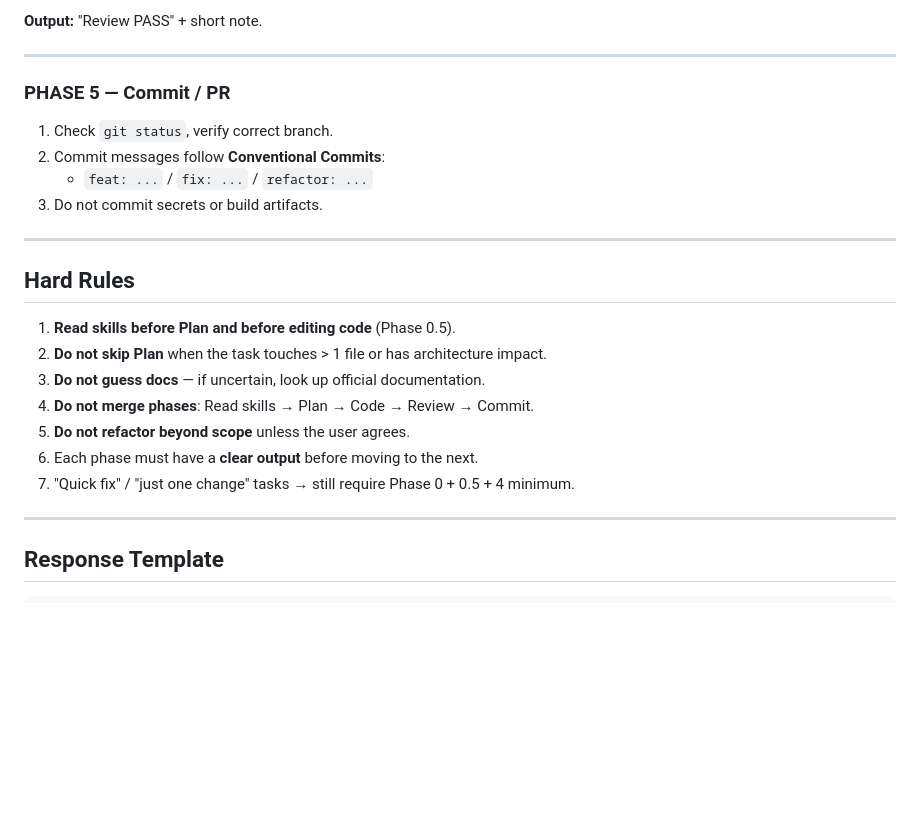
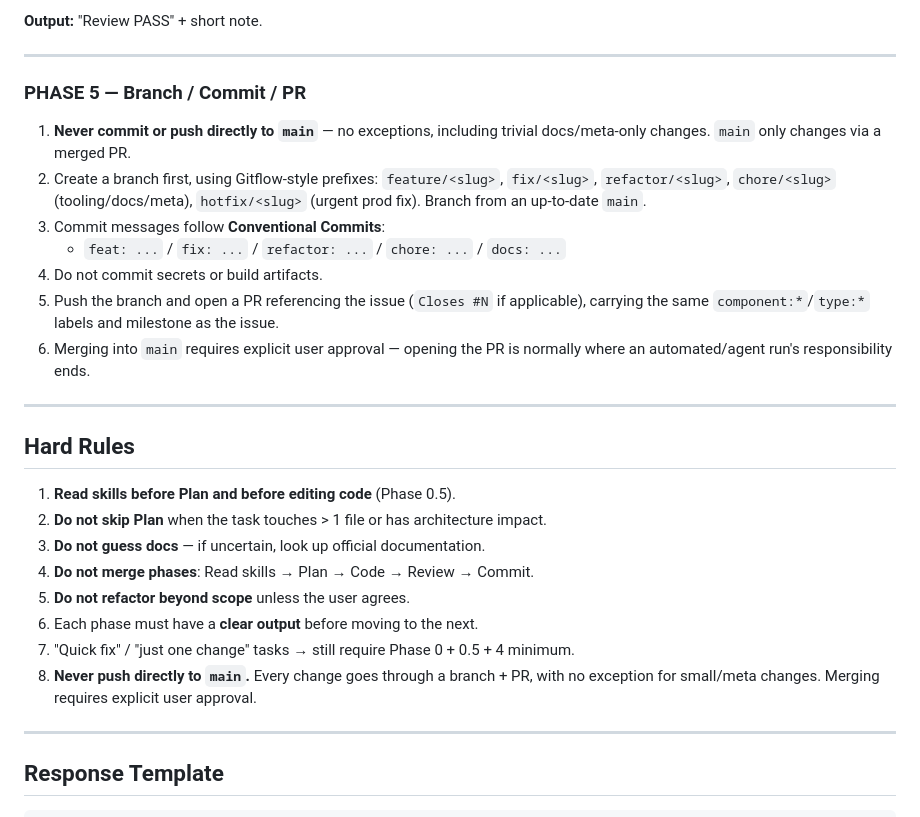
Before and after one commit to hoangdieuweup/itsm, a Markdown page: AGENTS.md, the part around the change. Rendered like a GitHub page; blank space fills up the shorter version.

Commit message:
chore: enforce branch+PR flow, forbid direct push to main
- Phase 5 (SKILL.md + AGENTS.md): every change goes through a branch
  (Gitflow-style prefixes: feature/, fix/, refactor/, chore/, hotfix/)
  and a PR -- no exception for small/meta/docs-only changes
- Branch from up-to-date main before starting work
- Merging main requires explicit user approval; opening the PR is
  normally where an automated/agent run's responsibility ends
- Self-applying this rule starting with this very commit (previous
  workflow commits in this session went directly to main -- fixing
  the process going forward)

Co-authored-by: openhands <openhands@all-hands.dev>

```diff
--- a/AGENTS.md
+++ b/AGENTS.md
@@ -125,12 +125,15 @@ If any item fails → **fix immediately**, then re-review.
 
 ---
 
-### PHASE 5 — Commit / PR
+### PHASE 5 — Branch / Commit / PR
 
-1. Check `git status`, verify correct branch.
-2. Commit messages follow **Conventional Commits**:
-   - `feat: ...` / `fix: ...` / `refactor: ...`
-3. Do not commit secrets or build artifacts.
+1. **Never commit or push directly to `main`** — no exceptions, including trivial docs/meta-only changes. `main` only changes via a merged PR.
+2. Create a branch first, using Gitflow-style prefixes: `feature/<slug>`, `fix/<slug>`, `refactor/<slug>`, `chore/<slug>` (tooling/docs/meta), `hotfix/<slug>` (urgent prod fix). Branch from an up-to-date `main`.
+3. Commit messages follow **Conventional Commits**:
+   - `feat: ...` / `fix: ...` / `refactor: ...` / `chore: ...` / `docs: ...`
+4. Do not commit secrets or build artifacts.
+5. Push the branch and open a PR referencing the issue (`Closes #N` if applicable), carrying the same `component:*`/`type:*` labels and milestone as the issue.
+6. Merging into `main` requires explicit user approval — opening the PR is normally where an automated/agent run's responsibility ends.
 
 ---
 
@@ -143,6 +146,7 @@ If any item fails → **fix immediately**, then re-review.
 5. **Do not refactor beyond scope** unless the user agrees.
 6. Each phase must have a **clear output** before moving to the next.
 7. "Quick fix" / "just one change" tasks → still require Phase 0 + 0.5 + 4 minimum.
+8. **Never push directly to `main`.** Every change goes through a branch + PR, with no exception for small/meta changes. Merging requires explicit user approval.
 
 ---
 
```
Also changed, not shown: 1 other file.
